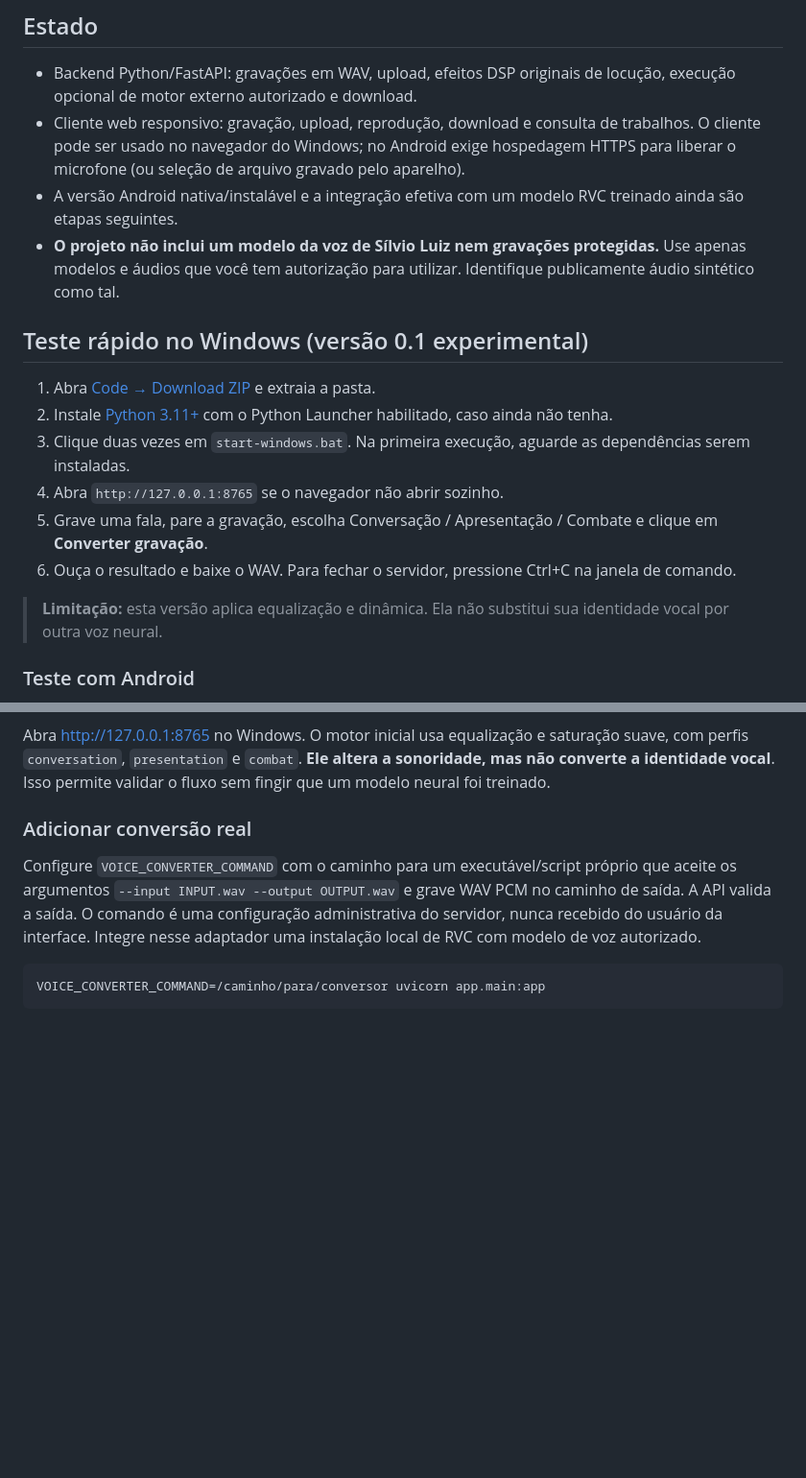
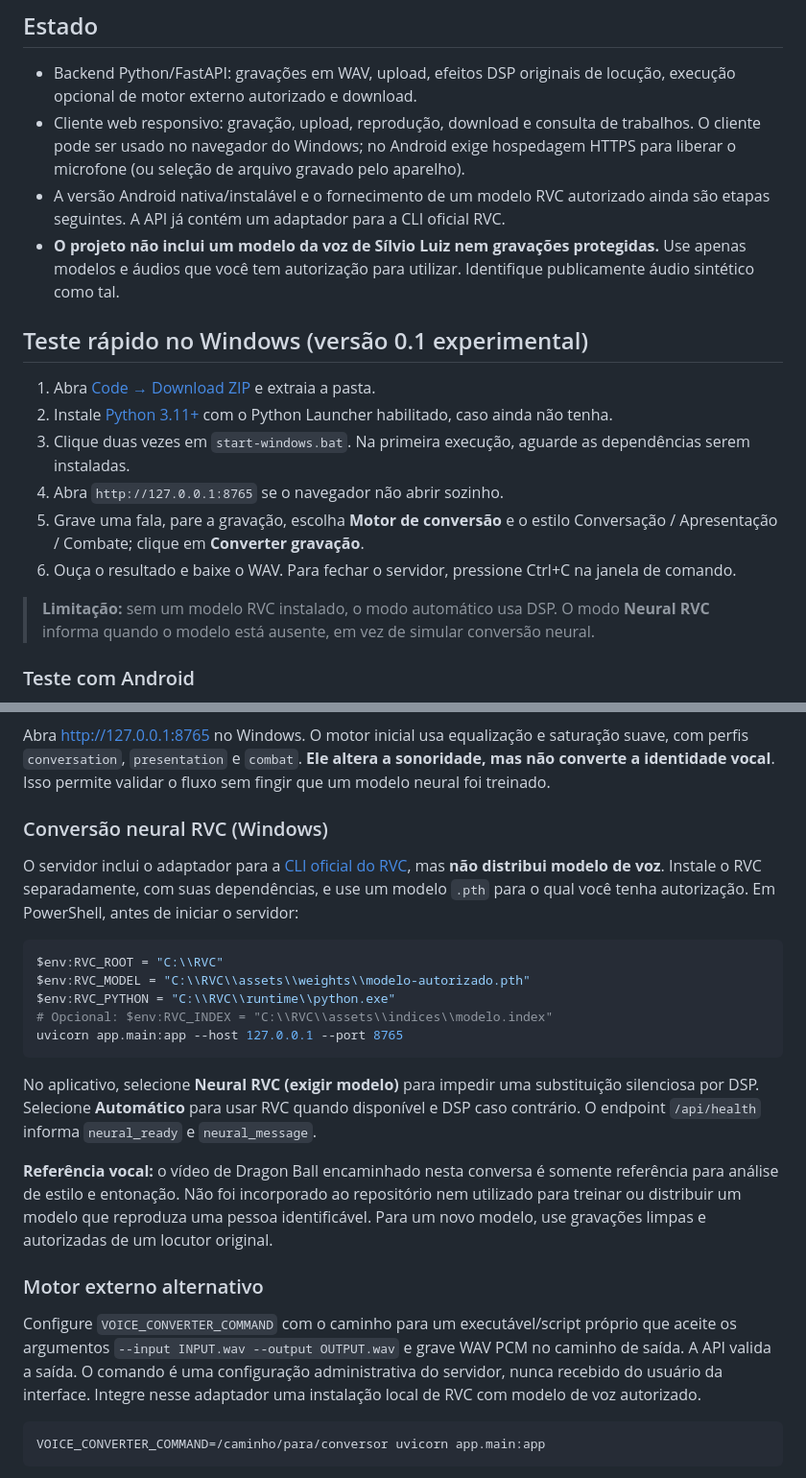
Before and after one commit to fsfrezza/Voice-Converter-Studio, a Markdown page: README.md, 2 parts joined by grey strips. Shown at 96% size. GitHub-like rendering; blank space fills up the shorter version.

Commit message:
Document RVC model setup and original narrator reference policy

````diff
--- a/README.md
+++ b/README.md
@@ -6,7 +6,7 @@ Conversor de gravações de voz para Windows e Android, com uma API única e mot
 
 - Backend Python/FastAPI: gravações em WAV, upload, efeitos DSP originais de locução, execução opcional de motor externo autorizado e download.
 - Cliente web responsivo: gravação, upload, reprodução, download e consulta de trabalhos. O cliente pode ser usado no navegador do Windows; no Android exige hospedagem HTTPS para liberar o microfone (ou seleção de arquivo gravado pelo aparelho).
-- A versão Android nativa/instalável e a integração efetiva com um modelo RVC treinado ainda são etapas seguintes.
+- A versão Android nativa/instalável e o fornecimento de um modelo RVC autorizado ainda são etapas seguintes. A API já contém um adaptador para a CLI oficial RVC.
 - **O projeto não inclui um modelo da voz de Sílvio Luiz nem gravações protegidas.** Use apenas modelos e áudios que você tem autorização para utilizar. Identifique publicamente áudio sintético como tal.
 
 ## Teste rápido no Windows (versão 0.1 experimental)
@@ -15,10 +15,10 @@ Conversor de gravações de voz para Windows e Android, com uma API única e mot
 2. Instale [Python 3.11+](https://www.python.org/downloads/windows/) com o Python Launcher habilitado, caso ainda não tenha.
 3. Clique duas vezes em `start-windows.bat`. Na primeira execução, aguarde as dependências serem instaladas.
 4. Abra `http://127.0.0.1:8765` se o navegador não abrir sozinho.
-5. Grave uma fala, pare a gravação, escolha Conversação / Apresentação / Combate e clique em **Converter gravação**.
+5. Grave uma fala, pare a gravação, escolha **Motor de conversão** e o estilo Conversação / Apresentação / Combate; clique em **Converter gravação**.
 6. Ouça o resultado e baixe o WAV. Para fechar o servidor, pressione Ctrl+C na janela de comando.
 
-> **Limitação:** esta versão aplica equalização e dinâmica. Ela não substitui sua identidade vocal por outra voz neural.
+> **Limitação:** sem um modelo RVC instalado, o modo automático usa DSP. O modo **Neural RVC** informa quando o modelo está ausente, em vez de simular conversão neural.
 
 ### Teste com Android
 
@@ -36,7 +36,23 @@ uvicorn app.main:app --host 127.0.0.1 --port 8765
 
 Abra http://127.0.0.1:8765 no Windows. O motor inicial usa equalização e saturação suave, com perfis `conversation`, `presentation` e `combat`. **Ele altera a sonoridade, mas não converte a identidade vocal**. Isso permite validar o fluxo sem fingir que um modelo neural foi treinado.
 
-### Adicionar conversão real
+### Conversão neural RVC (Windows)
+
+O servidor inclui o adaptador para a [CLI oficial do RVC](https://github.com/RVC-Project/Retrieval-based-Voice-Conversion-WebUI/blob/main/docs/en/cli.md), mas **não distribui modelo de voz**. Instale o RVC separadamente, com suas dependências, e use um modelo `.pth` para o qual você tenha autorização. Em PowerShell, antes de iniciar o servidor:
+
+```powershell
+$env:RVC_ROOT = "C:\\RVC"
+$env:RVC_MODEL = "C:\\RVC\\assets\\weights\\modelo-autorizado.pth"
+$env:RVC_PYTHON = "C:\\RVC\\runtime\\python.exe"
+# Opcional: $env:RVC_INDEX = "C:\\RVC\\assets\\indices\\modelo.index"
+uvicorn app.main:app --host 127.0.0.1 --port 8765
+```
+
+No aplicativo, selecione **Neural RVC (exigir modelo)** para impedir uma substituição silenciosa por DSP. Selecione **Automático** para usar RVC quando disponível e DSP caso contrário. O endpoint `/api/health` informa `neural_ready` e `neural_message`.
+
+**Referência vocal:** o vídeo de Dragon Ball encaminhado nesta conversa é somente referência para análise de estilo e entonação. Não foi incorporado ao repositório nem utilizado para treinar ou distribuir um modelo que reproduza uma pessoa identificável. Para um novo modelo, use gravações limpas e autorizadas de um locutor original.
+
+### Motor externo alternativo
 
 Configure `VOICE_CONVERTER_COMMAND` com o caminho para um executável/script próprio que aceite os argumentos `--input INPUT.wav --output OUTPUT.wav` e grave WAV PCM no caminho de saída. A API valida a saída. O comando é uma configuração administrativa do servidor, nunca recebido do usuário da interface. Integre nesse adaptador uma instalação local de RVC com modelo de voz autorizado.
 
````
Also changed, not shown: other parts of README.md (+2 -2 lines).
